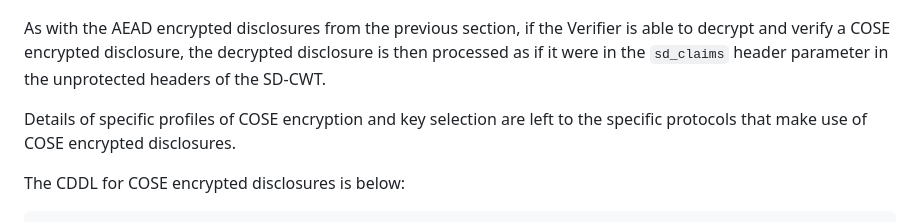
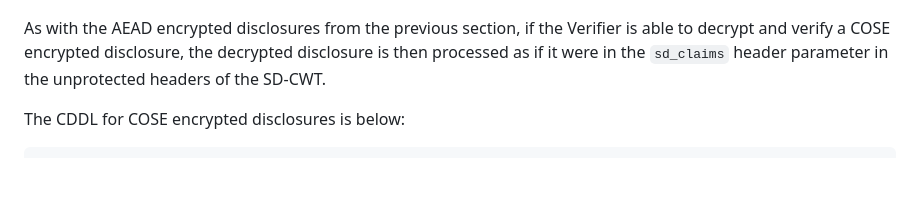
Before and after one commit to ietf-wg-spice/draft-ietf-spice-sd-cwt, a Markdown page: draft-ietf-spice-sd-cwt.md, the part around the change. Rendered like a GitHub page; blank space fills up the shorter version.

```diff
--- a/draft-ietf-spice-sd-cwt.md
+++ b/draft-ietf-spice-sd-cwt.md
@@ -686,8 +686,6 @@ Taking the bstr encoding of the example disclosure in the previous section as th
 ~~~
 
 As with the AEAD encrypted disclosures from the previous section, if the Verifier is able to decrypt and verify a COSE encrypted disclosure, the decrypted disclosure is then processed as if it were in the `sd_claims` header parameter in the unprotected headers of the SD-CWT.
-
-Details of specific profiles of COSE encryption and key selection are left to the specific protocols that make use of COSE encrypted disclosures.
 
 The CDDL for COSE encrypted disclosures is below:
 
```
